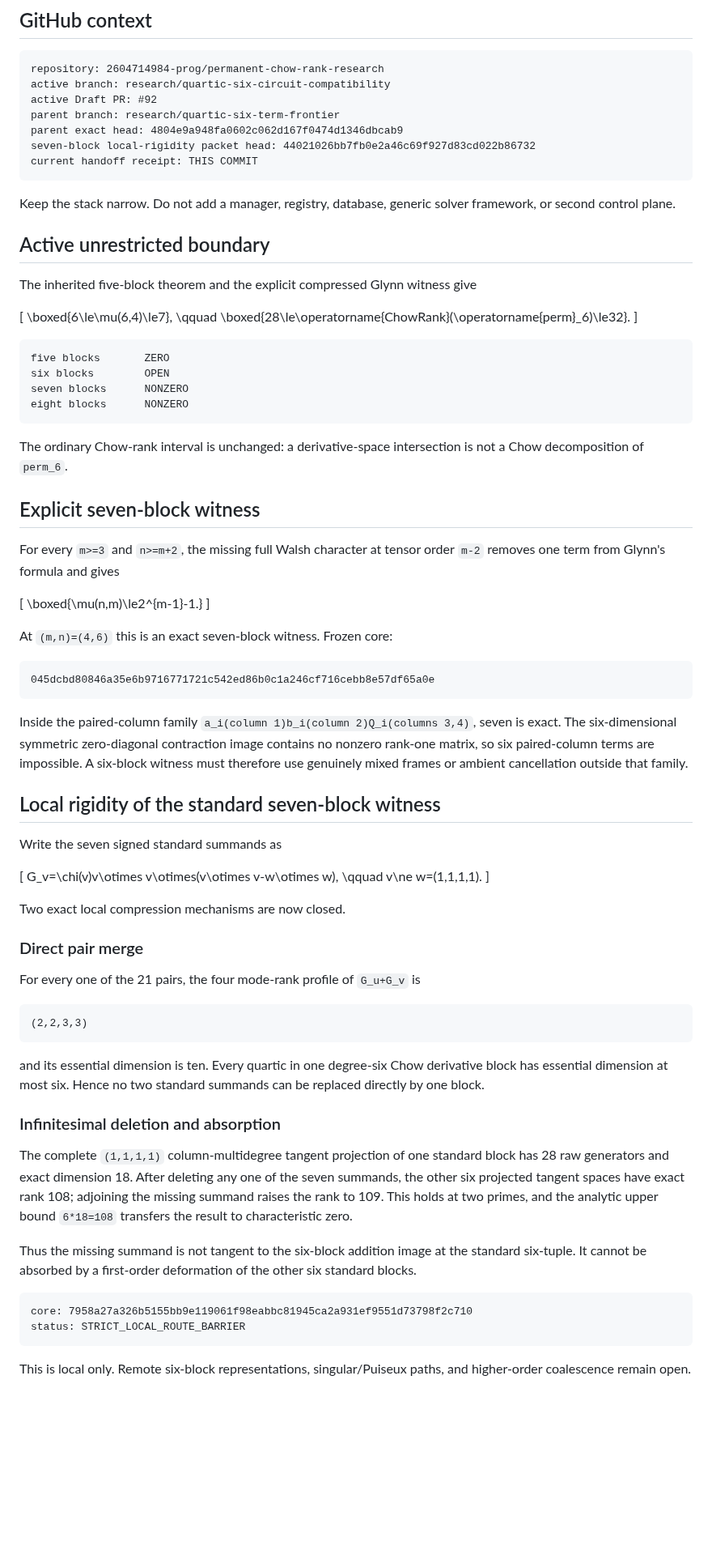
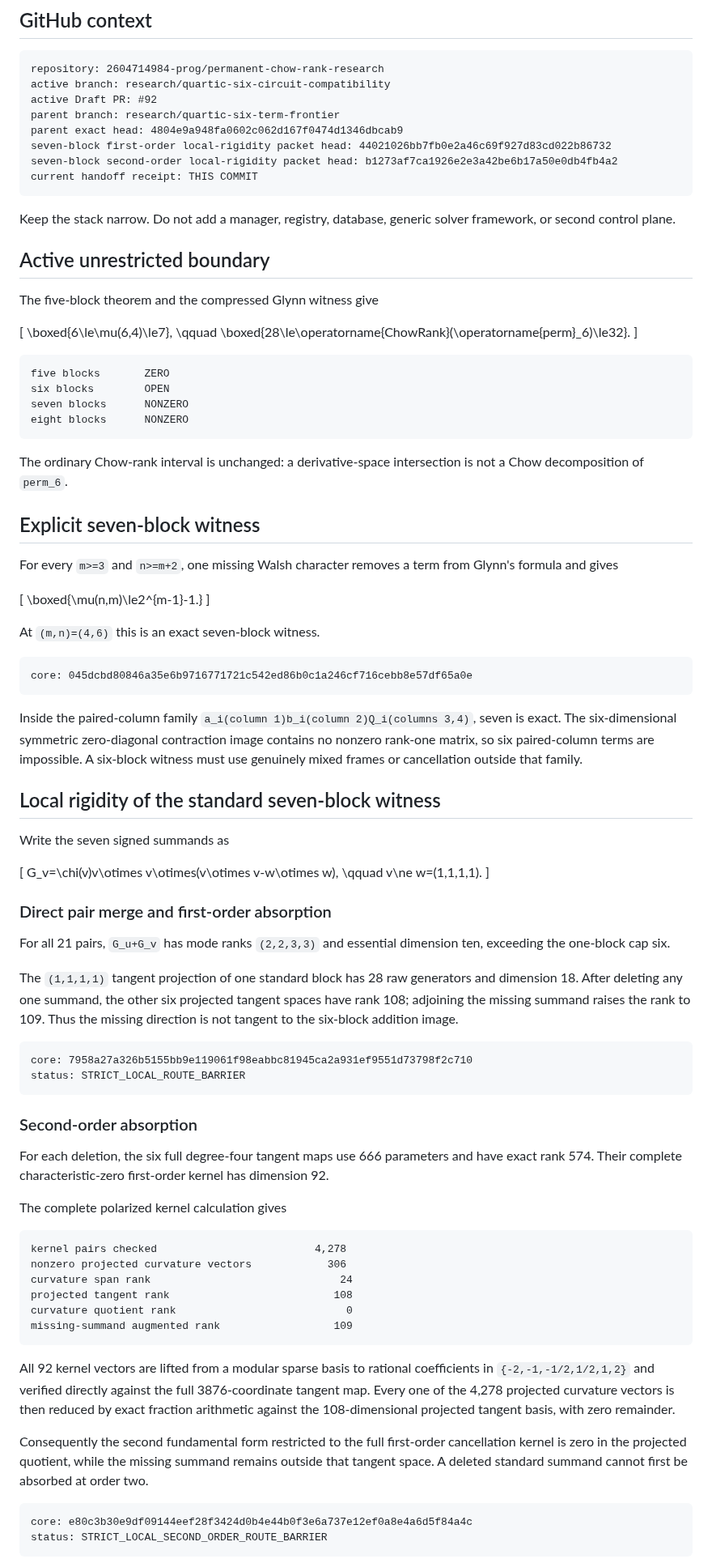
Before and after one commit to 2604714984-prog/permanent-chow-rank-research, a Markdown page: RESEARCH_HANDOFF.md, the part around one of its changes. Shown at 81% size. Drawn GitHub-style; blank space fills up the shorter version.

Commit message:
Update handoff with second-order local rigidity

````diff
--- a/RESEARCH_HANDOFF.md
+++ b/RESEARCH_HANDOFF.md
@@ -12,7 +12,8 @@ active branch: research/quartic-six-circuit-compatibility
 active Draft PR: #92
 parent branch: research/quartic-six-term-frontier
 parent exact head: 4804e9a948fa0602c062d167f0474d1346dbcab9
-seven-block local-rigidity packet head: 44021026bb7fb0e2a46c69f927d83cd022b86732
+seven-block first-order local-rigidity packet head: 44021026bb7fb0e2a46c69f927d83cd022b86732
+seven-block second-order local-rigidity packet head: b1273af7ca1926e2e3a42be6b17a50e0db4fb4a2
 current handoff receipt: THIS COMMIT
 ```
 
@@ -21,7 +22,7 @@ solver framework, or second control plane.
 
 ## Active unrestricted boundary
 
-The inherited five-block theorem and the explicit compressed Glynn witness give
+The five-block theorem and the compressed Glynn witness give
 
 \[
 \boxed{6\le\mu(6,4)\le7},
@@ -41,65 +42,79 @@ is not a Chow decomposition of `perm_6`.
 
 ## Explicit seven-block witness
 
-For every `m>=3` and `n>=m+2`, the missing full Walsh character at tensor order
-`m-2` removes one term from Glynn's formula and gives
+For every `m>=3` and `n>=m+2`, one missing Walsh character removes a term from
+Glynn's formula and gives
 
 \[
 \boxed{\mu(n,m)\le2^{m-1}-1.}
 \]
 
-At `(m,n)=(4,6)` this is an exact seven-block witness. Frozen core:
+At `(m,n)=(4,6)` this is an exact seven-block witness.
 
 ```text
-045dcbd80846a35e6b9716771721c542ed86b0c1a246cf716cebb8e57df65a0e
+core: 045dcbd80846a35e6b9716771721c542ed86b0c1a246cf716cebb8e57df65a0e
 ```
 
 Inside the paired-column family `a_i(column 1)b_i(column 2)Q_i(columns 3,4)`,
 seven is exact. The six-dimensional symmetric zero-diagonal contraction image
 contains no nonzero rank-one matrix, so six paired-column terms are impossible.
-A six-block witness must therefore use genuinely mixed frames or ambient
-cancellation outside that family.
+A six-block witness must use genuinely mixed frames or cancellation outside
+that family.
 
 ## Local rigidity of the standard seven-block witness
 
-Write the seven signed standard summands as
+Write the seven signed summands as
 
 \[
 G_v=\chi(v)v\otimes v\otimes(v\otimes v-w\otimes w),
 \qquad v\ne w=(1,1,1,1).
 \]
 
-Two exact local compression mechanisms are now closed.
+### Direct pair merge and first-order absorption
 
-### Direct pair merge
+For all 21 pairs, `G_u+G_v` has mode ranks `(2,2,3,3)` and essential dimension
+ten, exceeding the one-block cap six.
 
-For every one of the 21 pairs, the four mode-rank profile of `G_u+G_v` is
-
-```text
-(2,2,3,3)
-```
-
-and its essential dimension is ten. Every quartic in one degree-six Chow
-derivative block has essential dimension at most six. Hence no two standard
-summands can be replaced directly by one block.
-
-### Infinitesimal deletion and absorption
-
-The complete `(1,1,1,1)` column-multidegree tangent projection of one standard
-block has 28 raw generators and exact dimension 18. After deleting any one of
-the seven summands, the other six projected tangent spaces have exact rank 108;
-adjoining the missing summand raises the rank to 109. This holds at two primes,
-and the analytic upper bound `6*18=108` transfers the result to characteristic
-zero.
-
-Thus the missing summand is not tangent to the six-block addition image at the
-standard six-tuple. It cannot be absorbed by a first-order deformation of the
-other six standard blocks.
+The `(1,1,1,1)` tangent projection of one standard block has 28 raw generators
+and dimension 18. After deleting any one summand, the other six projected
+tangent spaces have rank 108; adjoining the missing summand raises the rank to
+109. Thus the missing direction is not tangent to the six-block addition image.
 
 ```text
 core: 7958a27a326b5155bb9e119061f98eabbc81945ca2a931ef9551d73798f2c710
 status: STRICT_LOCAL_ROUTE_BARRIER
 ```
 
-This is local only. Remote six-block representations, singular/Puiseux paths,
-and higher-order coalescence remain open.
+### Second-order absorption
+
+For each deletion, the six full degree-four tangent maps use 666 parameters and
+have exact rank 574. Their complete characteristic-zero first-order kernel has
+dimension 92.
+
+The complete polarized kernel calculation gives
+
+```text
+kernel pairs checked                         4,278
+nonzero projected curvature vectors            306
+curvature span rank                              24
+projected tangent rank                          108
+curvature quotient rank                           0
+missing-summand augmented rank                  109
+```
+
+All 92 kernel vectors are lifted from a modular sparse basis to rational
+coefficients in `{-2,-1,-1/2,1/2,1,2}` and verified directly against the full
+3876-coordinate tangent map. Every one of the 4,278 projected curvature vectors
+is then reduced by exact fraction arithmetic against the 108-dimensional
+projected tangent basis, with zero remainder.
+
+Consequently the second fundamental form restricted to the full first-order
+cancellation kernel is zero in the projected quotient, while the missing
+summand remains outside that tangent space. A deleted standard summand cannot
+first be absorbed at order two.
+
+```text
+core: e80c3b30e9df09144eef28f3424d0b4e44b0f3e6a737e12ef0a8e4a6d5f84a4c
+status: STRICT_LOCAL_SECOND_ORDER_ROUTE_BARRIER
+```
+
````
Also changed, not shown: other parts of RESEARCH_HANDOFF.md (+27 -22 lines).
